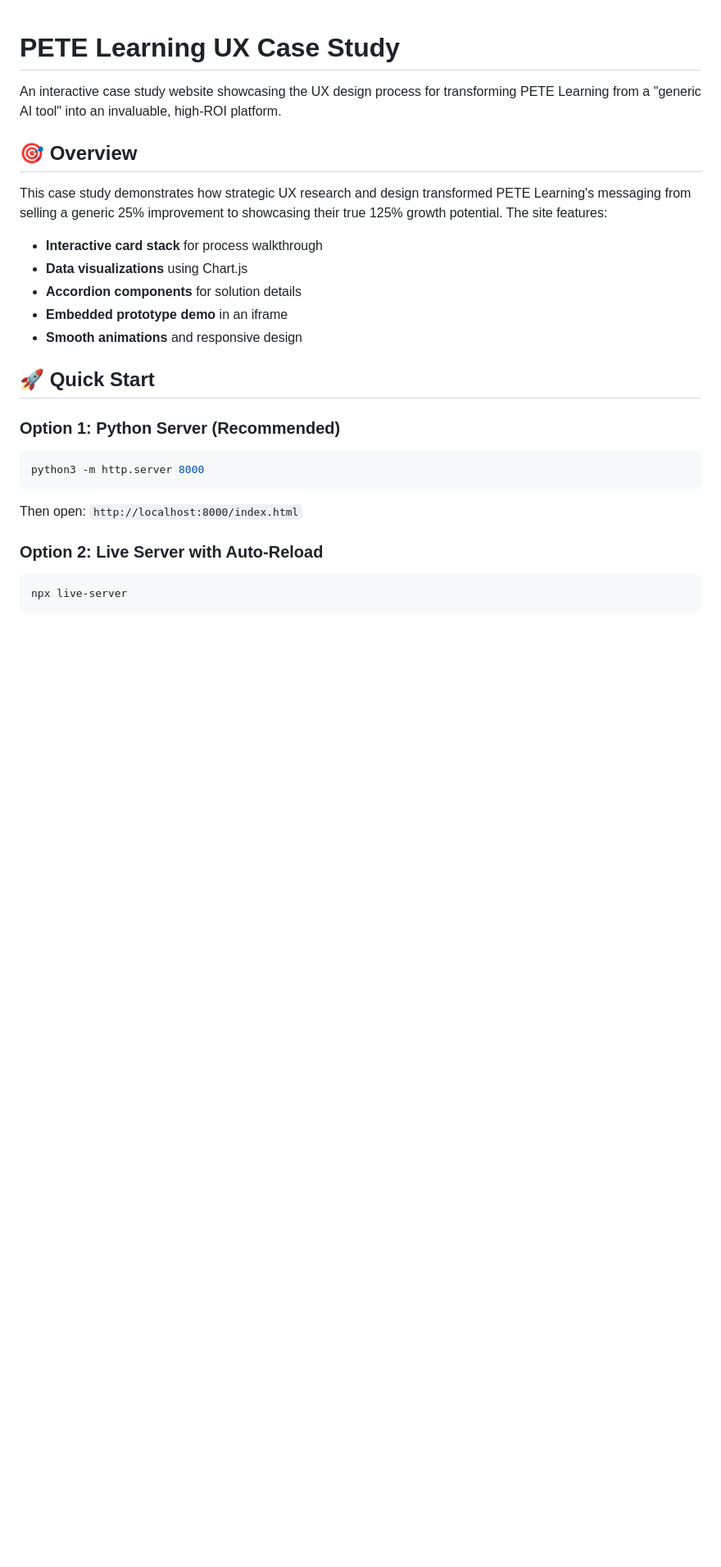
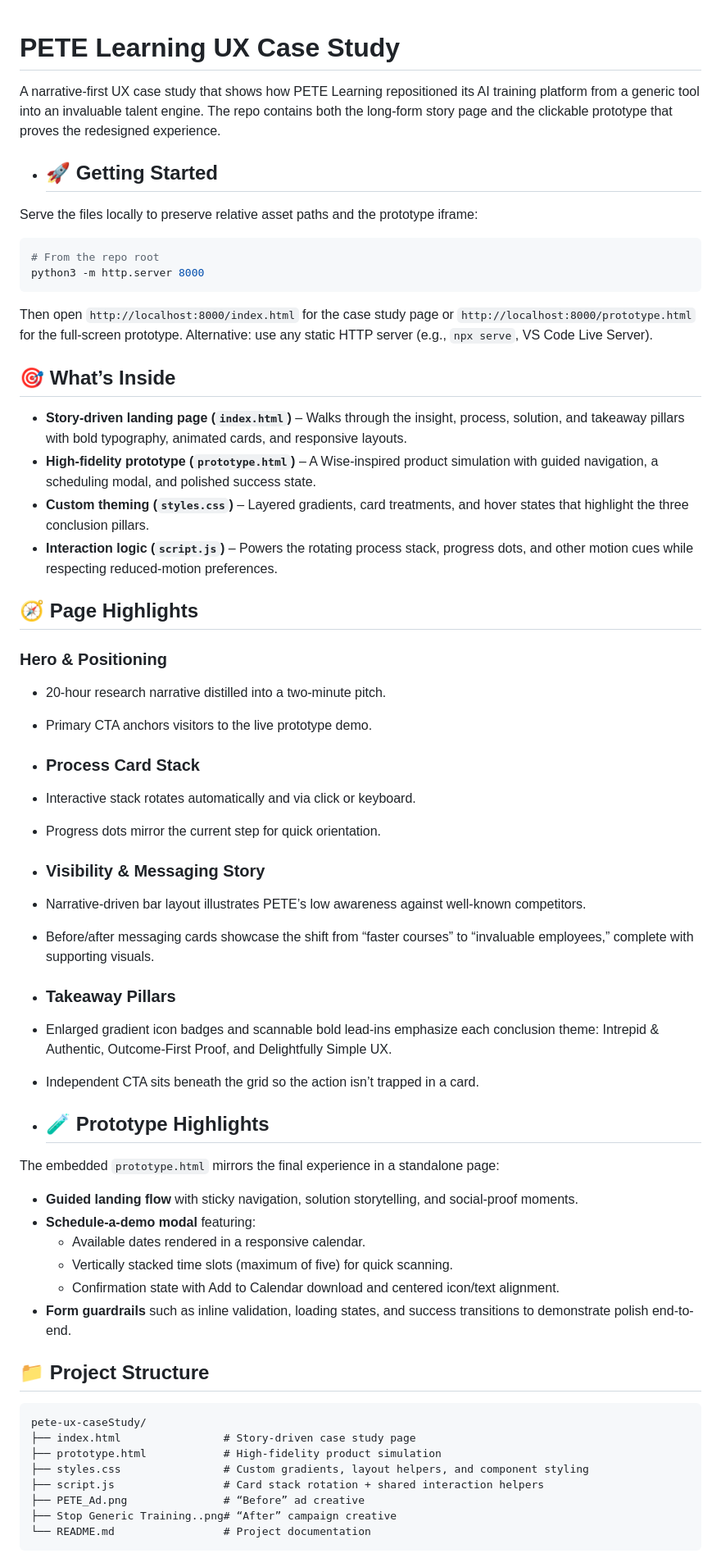
Before and after one commit to alexusjalaneajenkins/pete-ux-caseStudy, a Markdown page: README.md, the part around one of its changes. Shown at 82% size. Drawn GitHub-style; blank space fills up the shorter version.

````diff
--- a/README.md
+++ b/README.md
@@ -1,27 +1,57 @@
 # PETE Learning UX Case Study
+A narrative-first UX case study that shows how PETE Learning repositioned its AI training platform from a generic tool into an invaluable talent engine. The repo contains both the long-form story page and the clickable prototype that proves the redesigned experience.
 
-An interactive case study website showcasing the UX design process for transforming PETE Learning from a "generic AI tool" into an invaluable, high-ROI platform.
-
-## 🎯 Overview
-
-This case study demonstrates how strategic UX research and design transformed PETE Learning's messaging from selling a generic 25% improvement to showcasing their true 125% growth potential. The site features:
-
-- **Interactive card stack** for process walkthrough
-- **Data visualizations** using Chart.js
-- **Accordion components** for solution details
-- **Embedded prototype demo** in an iframe
-- **Smooth animations** and responsive design
-
-## 🚀 Quick Start
-
-### Option 1: Python Server (Recommended)
+- ## 🚀 Getting Started
+Serve the files locally to preserve relative asset paths and the prototype iframe:
 ```bash
+# From the repo root
 python3 -m http.server 8000
 ```
-Then open: `http://localhost:8000/index.html`
+Then open `http://localhost:8000/index.html` for the case study page or `http://localhost:8000/prototype.html` for the full-screen prototype.
+Alternative: use any static HTTP server (e.g., `npx serve`, VS Code Live Server).
 
-### Option 2: Live Server with Auto-Reload
-```bash
-npx live-server
+## 🎯 What’s Inside
+- **Story-driven landing page (`index.html`)** – Walks through the insight, process, solution, and takeaway pillars with bold typography, animated cards, and responsive layouts.
+- **High-fidelity prototype (`prototype.html`)** – A Wise-inspired product simulation with guided navigation, a scheduling modal, and polished success state.
+- **Custom theming (`styles.css`)** – Layered gradients, card treatments, and hover states that highlight the three conclusion pillars.
+- **Interaction logic (`script.js`)** – Powers the rotating process stack, progress dots, and other motion cues while respecting reduced-motion preferences.
+
+## 🧭 Page Highlights
+
+### Hero & Positioning
+- 20-hour research narrative distilled into a two-minute pitch.
+- Primary CTA anchors visitors to the live prototype demo.
+
+- ### Process Card Stack
+- Interactive stack rotates automatically and via click or keyboard.
+- Progress dots mirror the current step for quick orientation.
+
+- ### Visibility & Messaging Story
+- Narrative-driven bar layout illustrates PETE’s low awareness against well-known competitors.
+- Before/after messaging cards showcase the shift from “faster courses” to “invaluable employees,” complete with supporting visuals.
+
+- ### Takeaway Pillars
+- Enlarged gradient icon badges and scannable bold lead-ins emphasize each conclusion theme: Intrepid & Authentic, Outcome-First Proof, and Delightfully Simple UX.
+- Independent CTA sits beneath the grid so the action isn’t trapped in a card.
+
+- ## 🧪 Prototype Highlights
+The embedded `prototype.html` mirrors the final experience in a standalone page:
+- **Guided landing flow** with sticky navigation, solution storytelling, and social-proof moments.
+- **Schedule-a-demo modal** featuring:
+  - Available dates rendered in a responsive calendar.
+  - Vertically stacked time slots (maximum of five) for quick scanning.
+  - Confirmation state with Add to Calendar download and centered icon/text alignment.
+- **Form guardrails** such as inline validation, loading states, and success transitions to demonstrate polish end-to-end.
+
+## 📁 Project Structure
+```
+pete-ux-caseStudy/
+├── index.html                # Story-driven case study page
+├── prototype.html            # High-fidelity product simulation
+├── styles.css                # Custom gradients, layout helpers, and component styling
+├── script.js                 # Card stack rotation + shared interaction helpers
+├── PETE_Ad.png               # “Before” ad creative
+├── Stop Generic Training..png# “After” campaign creative
+└── README.md                 # Project documentation
 ```
 
````
Also changed, not shown: other parts of README.md (+19 -125 lines).
